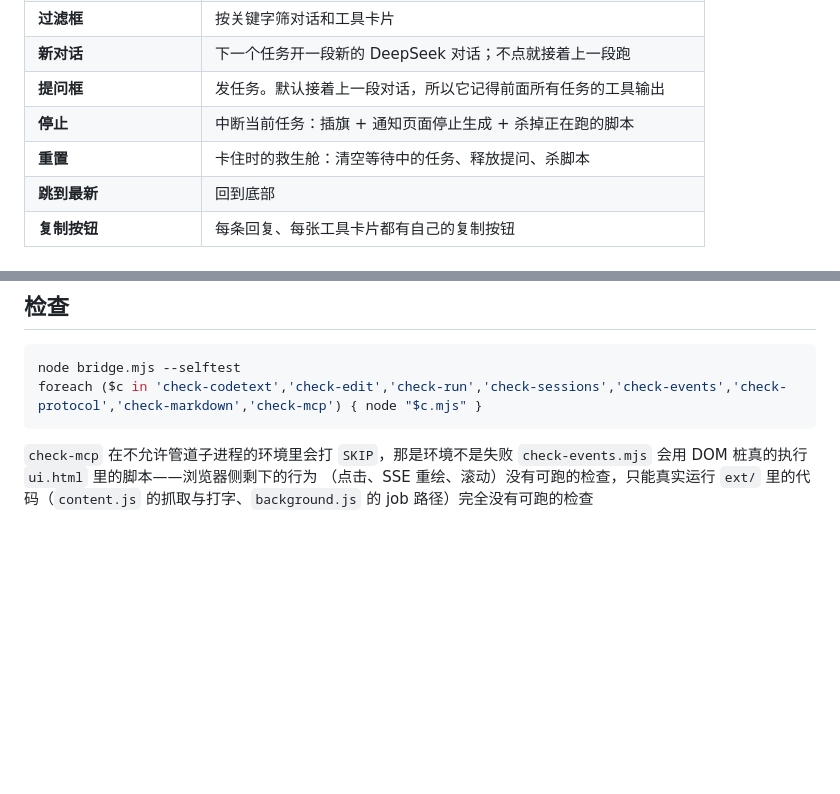
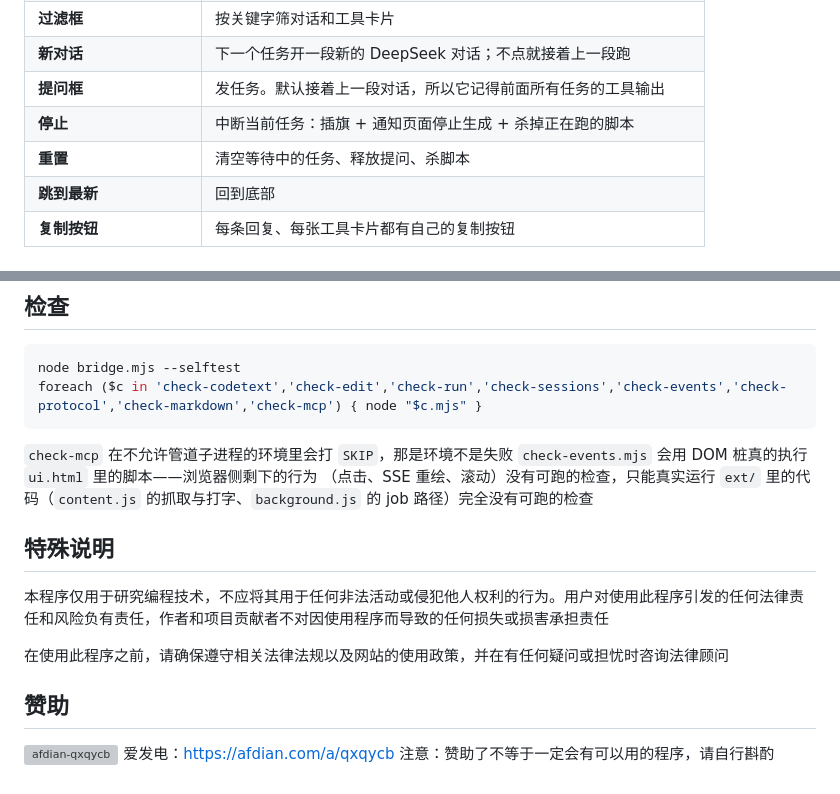
Before and after one commit to qxqycb/dsbridge, a Markdown page: README.md, 2 parts joined by grey strips. Drawn GitHub-style; blank space fills up the shorter version; grey boxes are pictures that could not be loaded.

```diff
--- a/README.md
+++ b/README.md
@@ -34,7 +34,7 @@ Edge 插件 ──在 chat.deepseek.com 里打字、抓回复──> bridge.mjs
 | **新对话** | 下一个任务开一段新的 DeepSeek 对话；不点就接着上一段跑 |
 | **提问框** | 发任务。默认接着上一段对话，所以它记得前面所有任务的工具输出 |
 | **停止** | 中断当前任务：插旗 + 通知页面停止生成 + 杀掉正在跑的脚本 |
-| **重置** | 卡住时的救生舱：清空等待中的任务、释放提问、杀脚本 |
+| **重置** | 清空等待中的任务、释放提问、杀脚本 |
 | **跳到最新** | 回到底部 |
 | **复制按钮** | 每条回复、每张工具卡片都有自己的复制按钮 |
 
@@ -120,3 +120,15 @@ foreach ($c in 'check-codetext','check-edit','check-run','check-sessions','check
 `check-events.mjs` 会用 DOM 桩真的执行 `ui.html` 里的脚本——浏览器侧剩下的行为
 （点击、SSE 重绘、滚动）没有可跑的检查，只能真实运行
 `ext/` 里的代码（`content.js` 的抓取与打字、`background.js` 的 job 路径）完全没有可跑的检查
+
+
+## 特殊说明
+本程序仅用于研究编程技术，不应将其用于任何非法活动或侵犯他人权利的行为。用户对使用此程序引发的任何法律责任和风险负有责任，作者和项目贡献者不对因使用程序而导致的任何损失或损害承担责任
+
+在使用此程序之前，请确保遵守相关法律法规以及网站的使用政策，并在有任何疑问或担忧时咨询法律顾问
+
+## 赞助
+
+![afdian-qxqycb](https://github.com/user-attachments/assets/19495126-7f23-410f-9796-c000df3c4185)
+爱发电：https://afdian.com/a/qxqycb
+注意：赞助了不等于一定会有可以用的程序，请自行斟酌
```
